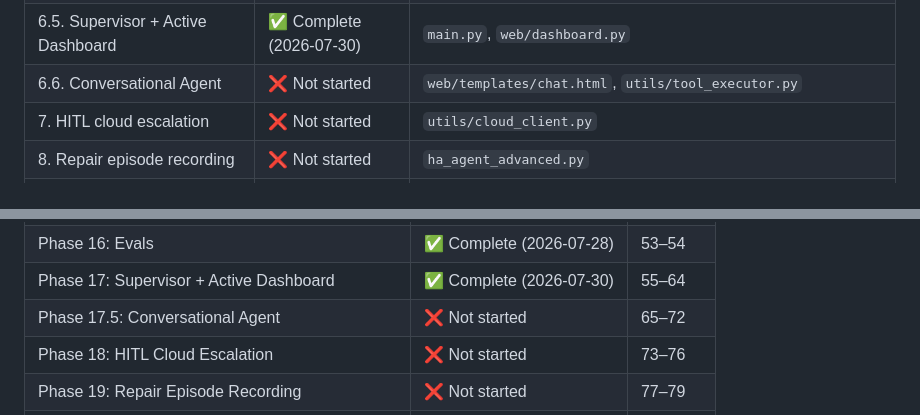
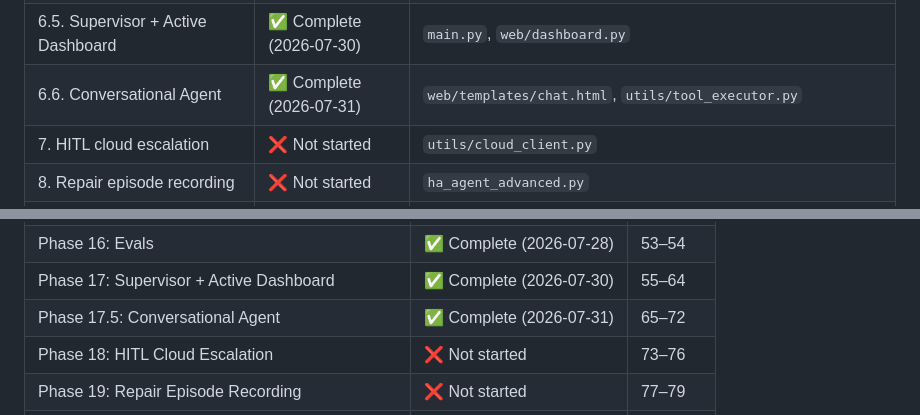
Before and after one commit to AndysWorth/pueo, a Markdown page: docs/roadmap.md, 2 parts joined by grey strips. GitHub-like rendering.

Commit message:
docs: mark Phase 17.5 (Conversational Agent) and milestone 6.6 as complete
Items 65–72 were delivered 2026-07-31 but the roadmap and phase header
were never updated to reflect completion.

Co-Authored-By: Claude Sonnet 4.6 <noreply@anthropic.com>
Claude-Session: https://claude.ai/code/session_01Cjdi3USksvAahPKUQPpStJ

```diff
--- a/docs/roadmap.md
+++ b/docs/roadmap.md
@@ -19,7 +19,7 @@ Strategic capabilities in delivery order.
 | 5. Agent quality & evaluation                 | ✅ Complete (2026-07-28) | `evals/`                                   |
 | 6. Tool-calling agent loop                    | ✅ Complete (2026-07-28) | `utils/agent_loop.py`                      |
 | 6.5. Supervisor + Active Dashboard            | ✅ Complete (2026-07-30) | `main.py`, `web/dashboard.py`              |
-| 6.6. Conversational Agent                     | ❌ Not started           | `web/templates/chat.html`, `utils/tool_executor.py` |
+| 6.6. Conversational Agent                     | ✅ Complete (2026-07-31) | `web/templates/chat.html`, `utils/tool_executor.py` |
 | 7. HITL cloud escalation                      | ❌ Not started           | `utils/cloud_client.py`                    |
 | 8. Repair episode recording                   | ❌ Not started           | `ha_agent_advanced.py`                     |
 | 9. Federated case library                     | ❌ Not started           | `rag/`                                     |
@@ -48,7 +48,7 @@ Tactical delivery batches in execution order. See `docs/implementation-plan.md`
 | Phase 15: RAG Knowledge Layer                      | ✅ Complete (2026-07-28) | 49–52  |
 | Phase 16: Evals                                    | ✅ Complete (2026-07-28) | 53–54  |
 | Phase 17: Supervisor + Active Dashboard            | ✅ Complete (2026-07-30) | 55–64  |
-| Phase 17.5: Conversational Agent                   | ❌ Not started           | 65–72  |
+| Phase 17.5: Conversational Agent                   | ✅ Complete (2026-07-31) | 65–72  |
 | Phase 18: HITL Cloud Escalation                    | ❌ Not started           | 73–76  |
 | Phase 19: Repair Episode Recording                 | ❌ Not started           | 77–79  |
 | Phase 20: Federated Case Library                   | ❌ Not started           | 80–82  |
```
Also changed, not shown: docs/implementation-plan.md (+1 -1 lines).
